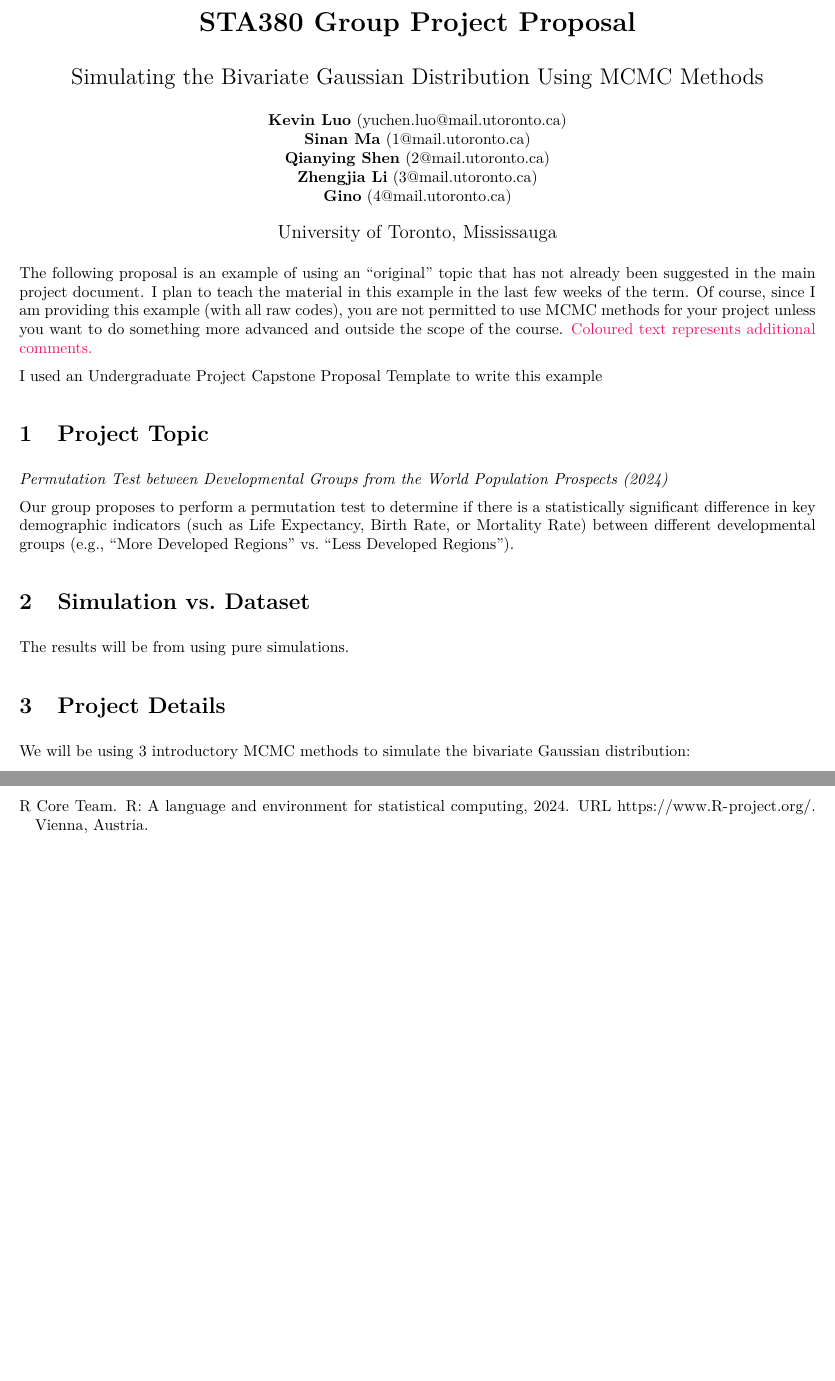
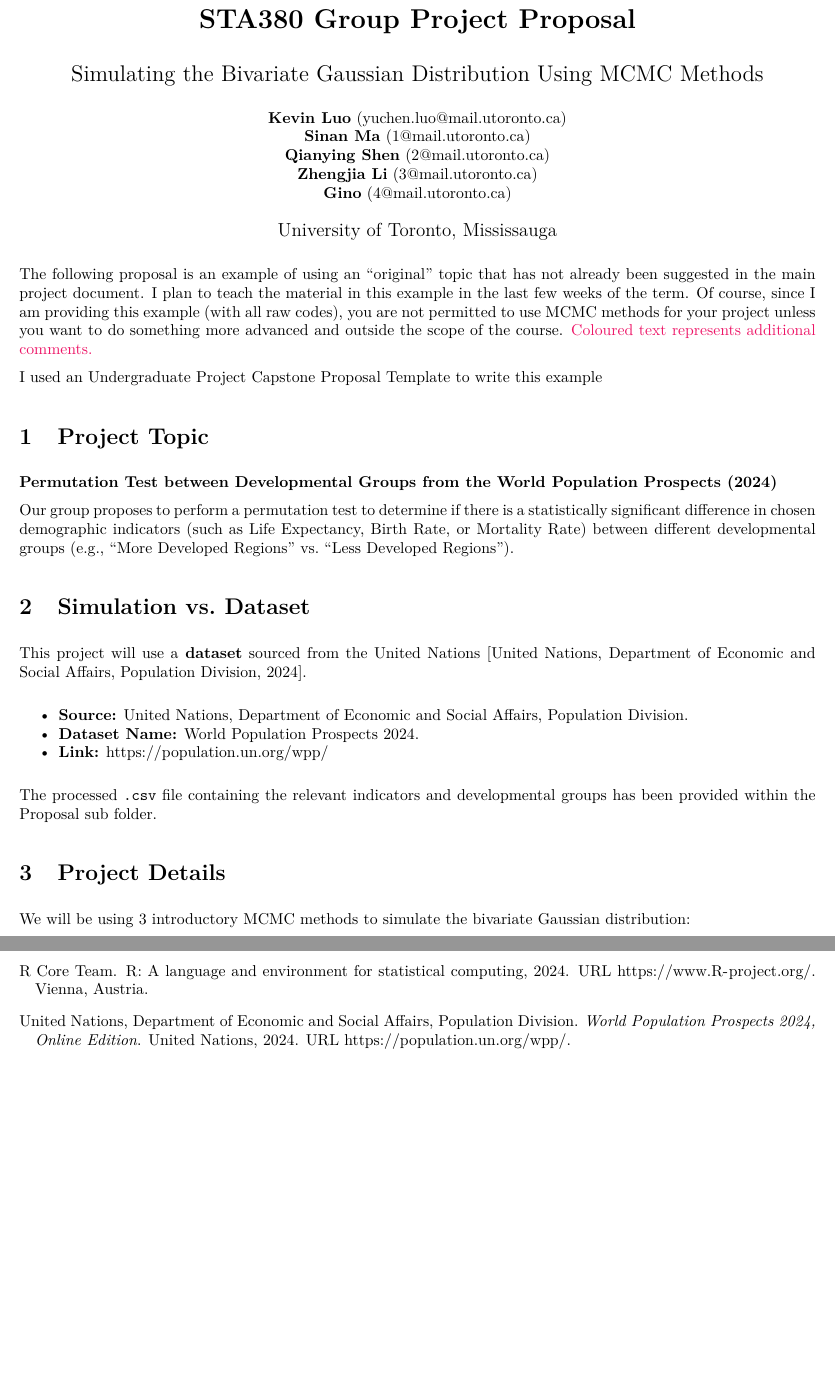
Before and after one commit to masinan123/STA380-Project, an R Markdown document (submissions/Proposal/Project_Proposal.Rmd): two parts of pages 1 and 2 of 2, joined at a grey line, cut so that both start at the same text, the shorter picture padded with empty space. The pictures show the output file submissions/Proposal/Project_Proposal.pdf that the author committed with the source.

Commit message:
Updated section1 & 2 and bibliography (w/ dataset info)

```diff
--- a/submissions/Proposal/Project_Proposal.Rmd
+++ b/submissions/Proposal/Project_Proposal.Rmd
@@ -37,13 +37,19 @@ I used an Undergraduate Project Capstone Proposal Template to write this example
 
 # Project Topic
 
-*Permutation Test between Developmental Groups from the World Population Prospects (2024)*
+**Permutation Test between Developmental Groups from the World Population Prospects (2024)**
 
-Our group proposes to perform a permutation test to determine if there is a statistically significant difference in key demographic indicators (such as Life Expectancy, Birth Rate, or Mortality Rate) between different developmental groups (e.g., "More Developed Regions" vs. "Less Developed Regions").
+Our group proposes to perform a permutation test to determine if there is a statistically significant difference in chosen demographic indicators (such as Life Expectancy, Birth Rate, or Mortality Rate) between different developmental groups (e.g., "More Developed Regions" vs. "Less Developed Regions").
 
 # Simulation vs. Dataset
 
-The results will be from using pure simulations.
+This project will use a **dataset** sourced from the United Nations [@un_wpp_2024].
+
+* **Source:** United Nations, Department of Economic and Social Affairs, Population Division.
+* **Dataset Name:** World Population Prospects 2024.
+* **Link:** [https://population.un.org/wpp/](https://population.un.org/wpp/downloads?folder=Standard%20Projections&group=Most%20used)
+
+The processed `.csv` file containing the relevant indicators and developmental groups has been provided within the Proposal sub folder.
 
 # Project Details
 
--- a/submissions/Proposal/bibliography.bib
+++ b/submissions/Proposal/bibliography.bib
@@ -5,6 +5,14 @@
   note = {Vienna, Austria},
   url = {https://www.R-project.org/},
   abstract = {R is a free software environment for statistical computing and graphics. It compiles and runs on a wide variety of UNIX platforms, Windows and MacOS.}
+}
+
+@Manual{un_wpp_2024,
+  title = {World Population Prospects 2024, Online Edition},
+  author = {{United Nations, Department of Economic and Social Affairs, Population Division}},
+  year = {2024},
+  url = {https://population.un.org/wpp/},
+  organization = {United Nations}
 }
 
 @misc{shiny_package,
```
Also changed, not shown: submissions/Proposal/Project_Proposal.pdf.
